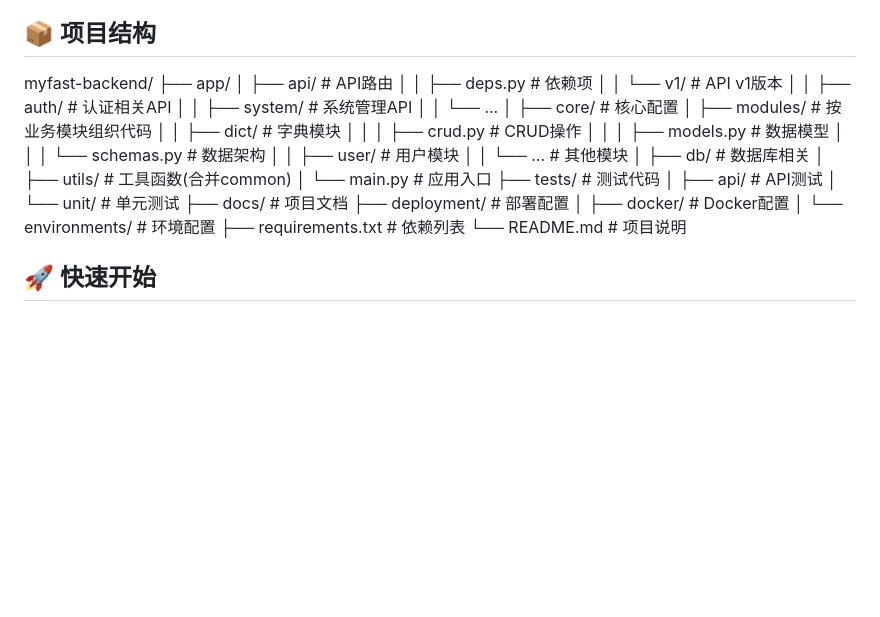
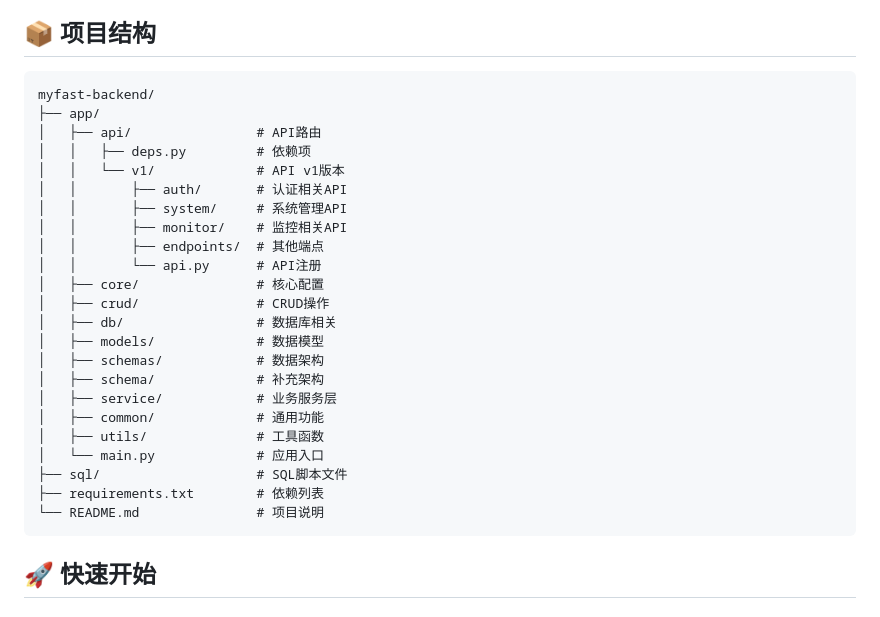
Before and after one commit to China-MY/myfast-backend, a Markdown page: README.md, the part around the change. Rendered like a GitHub page; blank space fills up the shorter version.

Commit message:
20250610-描述文件3.0

````diff
--- a/README.md
+++ b/README.md
@@ -38,35 +38,31 @@ MyFast-Admin 后端采用 FastAPI 框架开发，提供高性能、易于使用
 - **异步处理**：asyncio
 
 ## 📦 项目结构
-   myfast-backend/
-   ├── app/
-   │   ├── api/                # API路由
-   │   │   ├── deps.py         # 依赖项
-   │   │   └── v1/             # API v1版本
-   │   │       ├── auth/       # 认证相关API
-   │   │       ├── system/     # 系统管理API
-   │   │       └── ...
-   │   ├── core/               # 核心配置
-   │   ├── modules/            # 按业务模块组织代码
-   │   │   ├── dict/           # 字典模块
-   │   │   │   ├── crud.py     # CRUD操作
-   │   │   │   ├── models.py   # 数据模型
-   │   │   │   └── schemas.py  # 数据架构
-   │   │   ├── user/           # 用户模块
-   │   │   └── ...             # 其他模块
-   │   ├── db/                 # 数据库相关
-   │   ├── utils/              # 工具函数(合并common)
-   │   └── main.py             # 应用入口
-   ├── tests/                  # 测试代码
-   │   ├── api/                # API测试
-   │   └── unit/               # 单元测试
-   ├── docs/                   # 项目文档
-   ├── deployment/             # 部署配置
-   │   ├── docker/             # Docker配置
-   │   └── environments/       # 环境配置
-   ├── requirements.txt        # 依赖列表
-   └── README.md               # 项目说明
-
+```
+myfast-backend/
+├── app/
+│   ├── api/                # API路由
+│   │   ├── deps.py         # 依赖项
+│   │   └── v1/             # API v1版本
+│   │       ├── auth/       # 认证相关API
+│   │       ├── system/     # 系统管理API
+│   │       ├── monitor/    # 监控相关API
+│   │       ├── endpoints/  # 其他端点
+│   │       └── api.py      # API注册
+│   ├── core/               # 核心配置
+│   ├── crud/               # CRUD操作
+│   ├── db/                 # 数据库相关
+│   ├── models/             # 数据模型
+│   ├── schemas/            # 数据架构
+│   ├── schema/             # 补充架构
+│   ├── service/            # 业务服务层
+│   ├── common/             # 通用功能
+│   ├── utils/              # 工具函数
+│   └── main.py             # 应用入口
+├── sql/                    # SQL脚本文件
+├── requirements.txt        # 依赖列表
+└── README.md               # 项目说明
+```
 
 ## 🚀 快速开始
 
````
